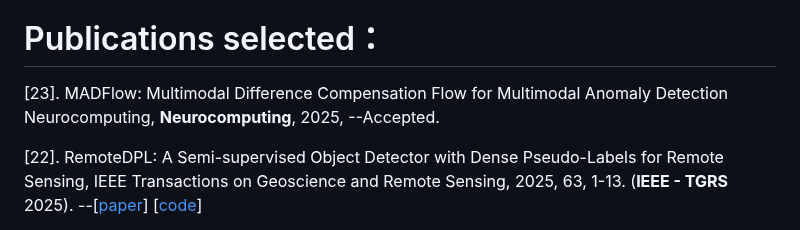
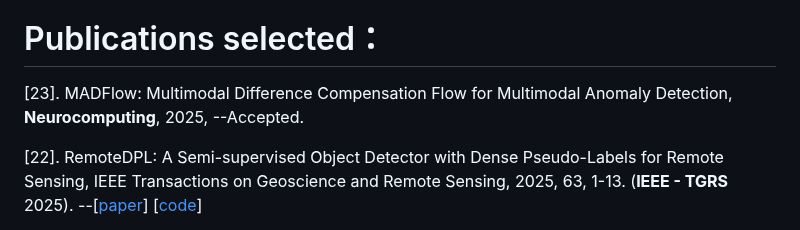
Before and after one commit to SYLan2019/SYLan2019, a Markdown page: README.md, the part around the change. Drawn GitHub-style.

```diff
--- a/README.md
+++ b/README.md
@@ -5,7 +5,7 @@ https://cs.scu.edu.cn/info/1280/13694.htm
 招收**计算机视觉**、**多模态感知理解**、**大数据分析**方面的研究生，欢迎报考**四川大学计算机学院**（304）和 **视觉合成图形图像技术国防重点学科实验室**（604）的同学[联系](https://cs.scu.edu.cn/info/1280/13694.htm)！
 
 # Publications selected：
-[23]. MADFlow: Multimodal Difference Compensation Flow for Multimodal Anomaly Detection Neurocomputing, **Neurocomputing**, 2025, --Accepted.
+[23]. MADFlow: Multimodal Difference Compensation Flow for Multimodal Anomaly Detection, **Neurocomputing**, 2025, --Accepted.
 
 [22]. RemoteDPL: A Semi-supervised Object Detector with Dense Pseudo-Labels for Remote Sensing,  IEEE Transactions on Geoscience and Remote Sensing, 2025, 63, 1-13. (**IEEE - TGRS** 2025). --[[paper](https://doi.org/10.1109/TGRS.2025.3581206)] [[code](https://github.com/SYLan2019/RemoteDPL)]
 
```
